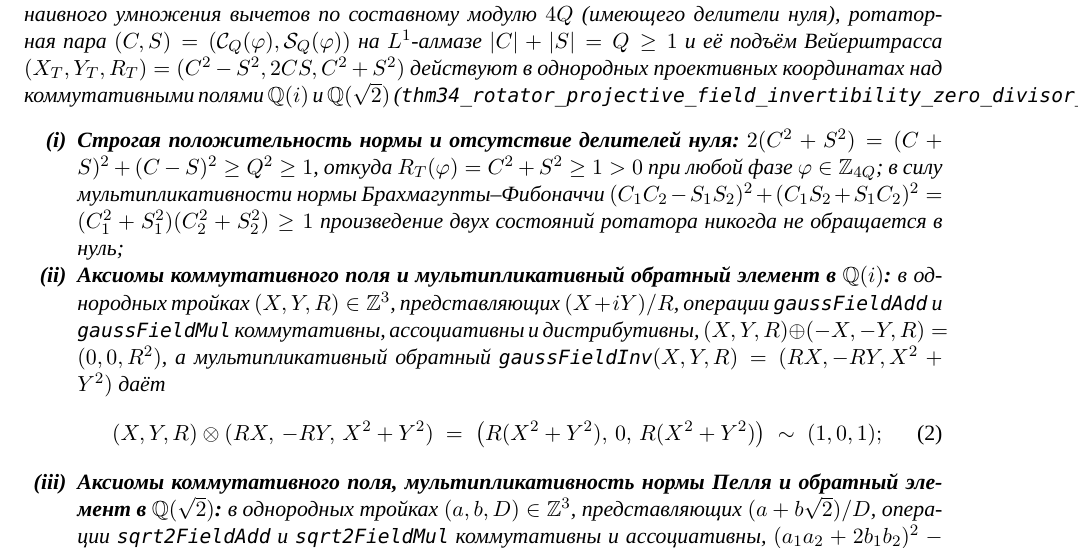
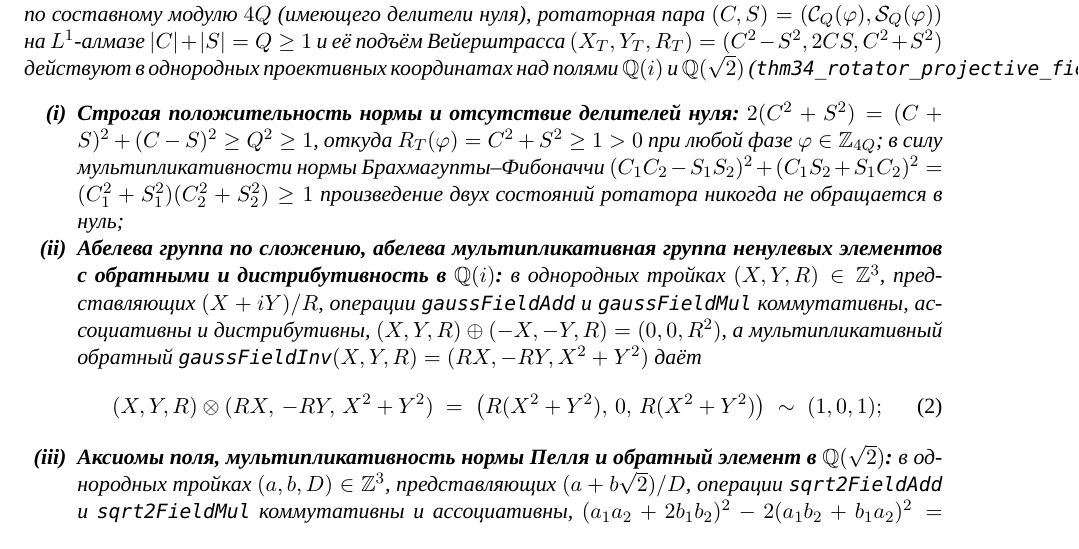
Before and after one commit to AI-Guiders/scientific-papers, a LaTeX paper (mathematics/rotator-quadrature-ru.tex): part of page 4 of 4, cut so that both start at the same text. Compiled offline with XeLaTeX; a missing font is replaced by an installed copy or a similar font.

Commit message:
Remove redundant commutative adjective before field in thm34 and rotator-quadrature papers

```diff
--- a/mathematics/rotator-quadrature-ru.tex
+++ b/mathematics/rotator-quadrature-ru.tex
@@ -152,15 +152,15 @@
 \label{thm:main-34-field}
-В отличие от наивного умножения вычетов по составному модулю $4Q$ (имеющего делители нуля), ротаторная пара $(C,S) = (\mathcal{C}_Q(\varphi),\mathcal{S}_Q(\varphi))$ на $L^1$-алмазе $|C|+|S|=Q\ge 1$ и её подъём Вейерштрасса $(X_T,Y_T,R_T) = (C^2-S^2,2CS,C^2+S^2)$ действуют в однородных проективных координатах над коммутативными полями $\mathbb{Q}(i)$ и $\mathbb{Q}(\sqrt{2})$ (\texttt{thm34\_rotator\_projective\_field\_invertibility\_zero\_divisor\_freedom\_and\_q\_i\_sqrt2\_fields}):
+В отличие от наивного умножения вычетов по составному модулю $4Q$ (имеющего делители нуля), ротаторная пара $(C,S) = (\mathcal{C}_Q(\varphi),\mathcal{S}_Q(\varphi))$ на $L^1$-алмазе $|C|+|S|=Q\ge 1$ и её подъём Вейерштрасса $(X_T,Y_T,R_T) = (C^2-S^2,2CS,C^2+S^2)$ действуют в однородных проективных координатах над полями $\mathbb{Q}(i)$ и $\mathbb{Q}(\sqrt{2})$ (\texttt{thm34\_rotator\_projective\_field\_invertibility\_zero\_divisor\_freedom\_and\_q\_i\_sqrt2\_fields}):
 \begin{enumerate}[label=\textbf{(\roman*)},leftmargin=*,noitemsep]
 \item \textbf{Строгая положительность нормы и отсутствие делителей нуля:}
   $2(C^2+S^2) = (C+S)^2 + (C-S)^2 \ge Q^2 \ge 1$, откуда $R_T(\varphi) = C^2+S^2 \ge 1 > 0$ при любой фазе $\varphi\in\mathbb{Z}_{4Q}$; в силу мультипликативности нормы Брахмагупты--Фибоначчи $(C_1 C_2 - S_1 S_2)^2 + (C_1 S_2 + S_1 C_2)^2 = (C_1^2+S_1^2)(C_2^2+S_2^2) \ge 1$ произведение двух состояний ротатора никогда не обращается в нуль;
-\item \textbf{Аксиомы коммутативного поля и мультипликативный обратный элемент в $\mathbb{Q}(i)$:}
+\item \textbf{Абелева группа по сложению, абелева мультипликативная группа ненулевых элементов с обратными и дистрибутивность в $\mathbb{Q}(i)$:}
   в однородных тройках $(X,Y,R)\in\mathbb{Z}^3$, представляющих $(X+iY)/R$, операции \texttt{gaussFieldAdd} и \texttt{gaussFieldMul} коммутативны, ассоциативны и дистрибутивны, $(X,Y,R)\oplus(-X,-Y,R) = (0,0,R^2)$, а мультипликативный обратный $\texttt{gaussFieldInv}(X,Y,R) = (RX,-RY,X^2+Y^2)$ даёт
   \begin{equation}
     \label{eq:gauss-field-inverse}
     (X,Y,R)\otimes (RX,\,-RY,\,X^2+Y^2) \;=\; \bigl(R(X^2+Y^2),\,0,\,R(X^2+Y^2)\bigr) \;\sim\; (1,0,1);
   \end{equation}
-\item \textbf{Аксиомы коммутативного поля, мультипликативность нормы Пелля и обратный элемент в $\mathbb{Q}(\sqrt{2})$:}
+\item \textbf{Аксиомы поля, мультипликативность нормы Пелля и обратный элемент в $\mathbb{Q}(\sqrt{2})$:}
   в однородных тройках $(a,b,D)\in\mathbb{Z}^3$, представляющих $(a+b\sqrt{2})/D$, операции \texttt{sqrt2FieldAdd} и \texttt{sqrt2FieldMul} коммутативны и ассоциативны, $(a_1 a_2 + 2b_1 b_2)^2 - 2(a_1 b_2 + b_1 a_2)^2 = (a_1^2-2b_1^2)(a_2^2-2b_2^2)$, а $\texttt{sqrt2FieldInv}(a,b,D) = (Da,-Db,a^2-2b^2)$ даёт $(a,b,D)\otimes_{\sqrt{2}}(Da,-Db,a^2-2b^2) = \bigl(D(a^2-2b^2),\,0,\,D(a^2-2b^2)\bigr)\sim(1,0,1)$.
 \end{enumerate}
 \end{theorem}
```
Also changed, not shown: mathematics/rotator-quadrature-en.tex (+4 -4 lines), mathematics/rotator-quadrature-en.pdf, mathematics/rotator-quadrature-ru.pdf, mathematics/rotator-quadrature-ru.tex (2 more changed lines), 1 other file.
